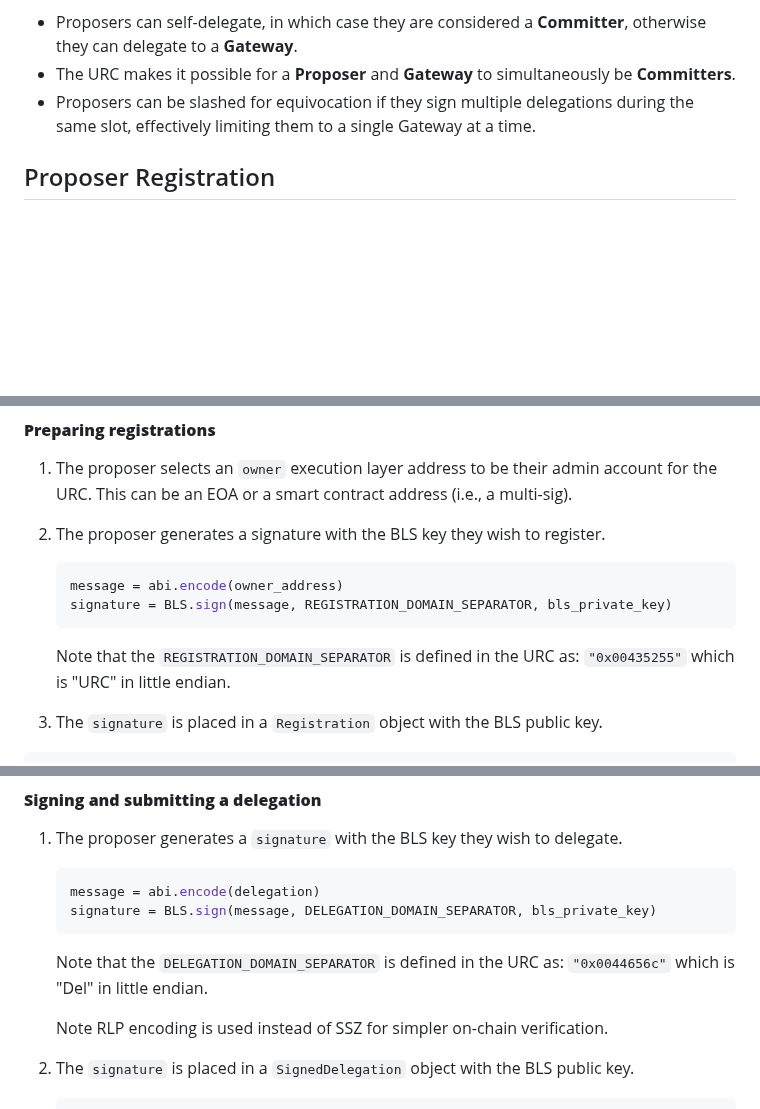
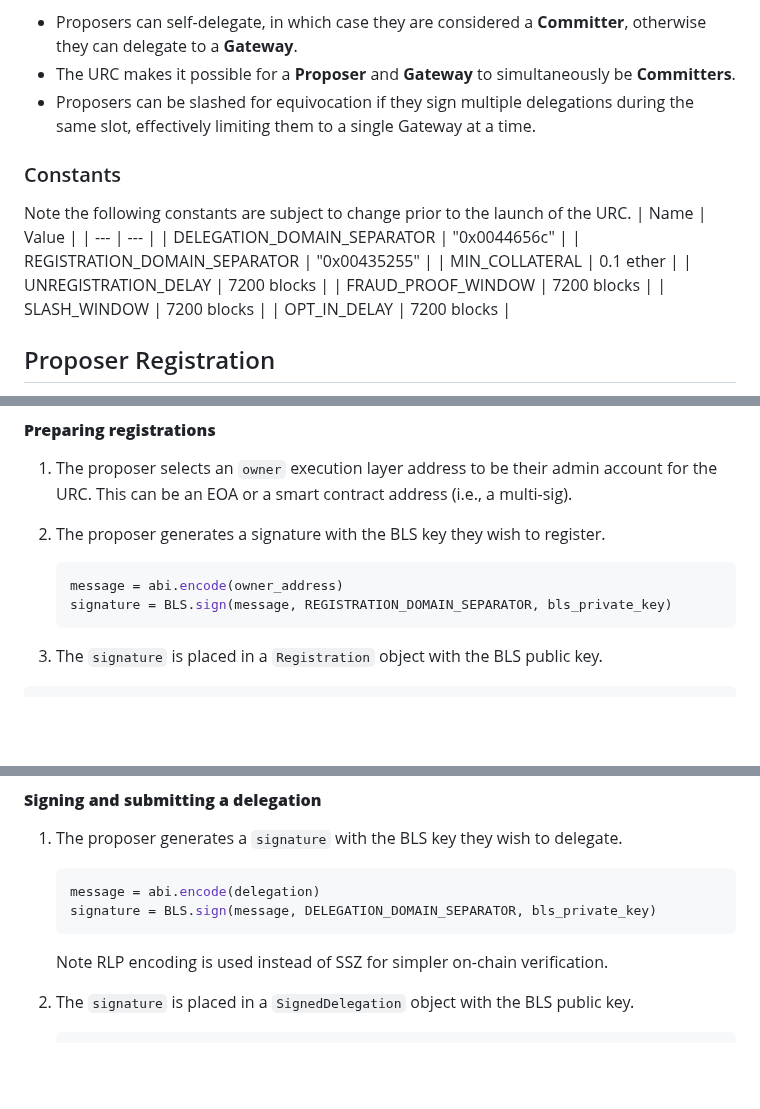
Before and after one commit to eth-fabric/constraints-specs, a Markdown page: specs/proposer.md, 3 parts joined by grey strips. Drawn GitHub-style; blank space fills up the shorter version.

Commit message:
add constants

````diff
--- a/specs/proposer.md
+++ b/specs/proposer.md
@@ -35,6 +35,18 @@ Some nuances:
 - The URC makes it possible for a **Proposer** and **Gateway** to simultaneously be **Committers**.
 - Proposers can be slashed for equivocation if they sign multiple delegations during the same slot, effectively limiting them to a single Gateway at a time.
 
+### Constants
+Note the following constants are subject to change prior to the launch of the URC.
+| Name | Value |
+| --- | --- |
+| DELEGATION_DOMAIN_SEPARATOR | "0x0044656c" |
+| REGISTRATION_DOMAIN_SEPARATOR | "0x00435255" |
+| MIN_COLLATERAL | 0.1 ether |
+| UNREGISTRATION_DELAY | 7200 blocks |
+| FRAUD_PROOF_WINDOW | 7200 blocks |
+| SLASH_WINDOW | 7200 blocks |
+| OPT_IN_DELAY | 7200 blocks |
+
 ## Proposer Registration
 A proposer will follow the standard registration process in the Builder Spec as well as a new on-chain registration with the URC and off-chain delegations to Gateway.
 
@@ -50,8 +62,6 @@ The proposer will register to the URC by submitting `Registration` messages for
     message = abi.encode(owner_address)
     signature = BLS.sign(message, REGISTRATION_DOMAIN_SEPARATOR, bls_private_key)
     ```
-
-    Note that the `REGISTRATION_DOMAIN_SEPARATOR` is defined in the URC as: `"0x00435255"` which is "URC" in little endian.
 
 3. The `signature` is placed in a `Registration` object with the BLS public key.
 
@@ -103,8 +113,6 @@ It is not required but is assumed that the `delegate` BLS and `committer` ECDSA
     message = abi.encode(delegation)
     signature = BLS.sign(message, DELEGATION_DOMAIN_SEPARATOR, bls_private_key)
     ```
-
-    Note that the `DELEGATION_DOMAIN_SEPARATOR` is defined in the URC as: `"0x0044656c"` which is "Del" in little endian.
 
     Note RLP encoding is used instead of SSZ for simpler on-chain verification.
 
````
